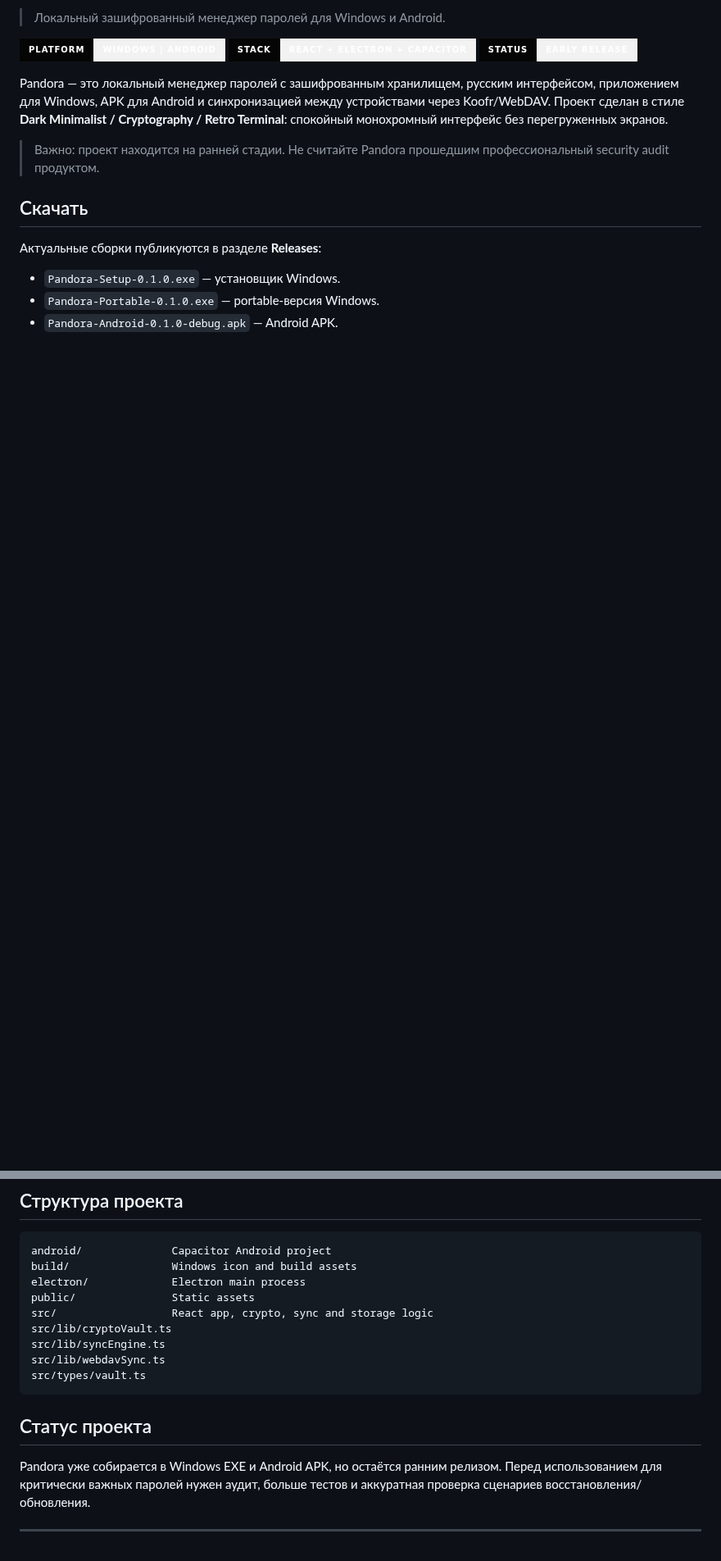
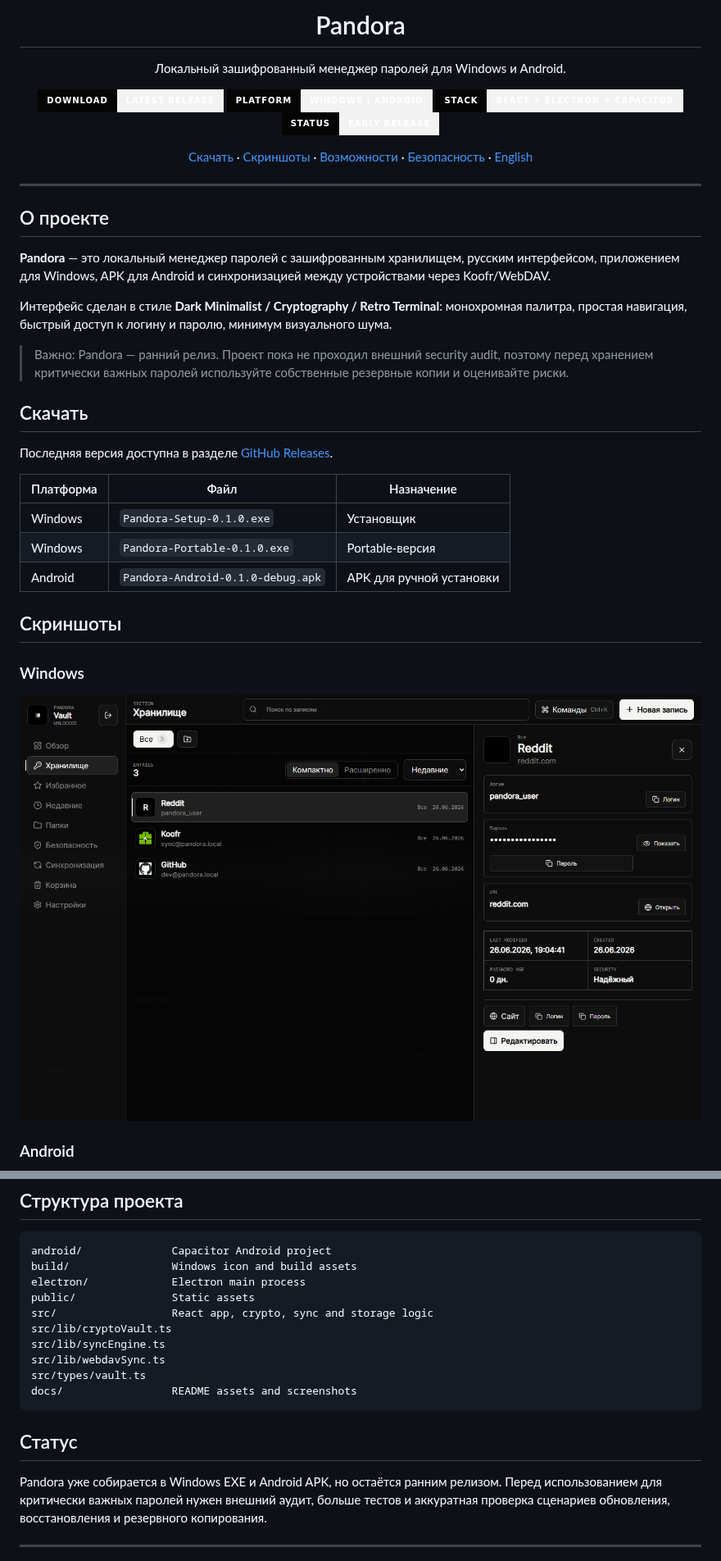
Before and after one commit to whoisyonaa/pandora, a Markdown page: README.md, 2 parts joined by grey strips. Shown at 82% size. Rendered like a GitHub page; pictures changed too: docs/screenshots/desktop-vault.png (added); badges without logos; blank space fills up the shorter version.

Commit message:
Polish README with logo and screenshots

````diff
--- a/README.md
+++ b/README.md
@@ -2,18 +4,56 @@
 
-> Локальный зашифрованный менеджер паролей для Windows и Android.
+<h1 align="center">Pandora</h1>
 
-![Platform](https://img.shields.io/badge/platform-Windows%20%7C%20Android-f2f2f2?style=for-the-badge&labelColor=050505)
-![Stack](https://img.shields.io/badge/stack-React%20%2B%20Electron%20%2B%20Capacitor-f2f2f2?style=for-the-badge&labelColor=050505)
-![Status](https://img.shields.io/badge/status-early%20release-f2f2f2?style=for-the-badge&labelColor=050505)
+<p align="center">
+  Локальный зашифрованный менеджер паролей для Windows и Android.
+</p>
 
-Pandora — это локальный менеджер паролей с зашифрованным хранилищем, русским интерфейсом, приложением для Windows, APK для Android и синхронизацией между устройствами через Koofr/WebDAV. Проект сделан в стиле **Dark Minimalist / Cryptography / Retro Terminal**: спокойный монохромный интерфейс без перегруженных экранов.
+<p align="center">
+  <a href="https://github.com/whoisyonaa/pandora/releases/latest">
+    <img alt="Download" src="https://img.shields.io/badge/download-latest_release-f2f2f2?style=for-the-badge&labelColor=050505">
+  </a>
+  <img alt="Platform" src="https://img.shields.io/badge/platform-Windows_%7C_Android-f2f2f2?style=for-the-badge&labelColor=050505">
+  <img alt="Stack" src="https://img.shields.io/badge/stack-React_%2B_Electron_%2B_Capacitor-f2f2f2?style=for-the-badge&labelColor=050505">
+  <img alt="Status" src="https://img.shields.io/badge/status-early_release-f2f2f2?style=for-the-badge&labelColor=050505">
+</p>
 
-> Важно: проект находится на ранней стадии. Не считайте Pandora прошедшим профессиональный security audit продуктом.
+<p align="center">
+  <a href="#скачать">Скачать</a>
+  ·
+  <a href="#скриншоты">Скриншоты</a>
+  ·
+  <a href="#возможности">Возможности</a>
+  ·
+  <a href="#безопасность">Безопасность</a>
+  ·
+  <a href="#english">English</a>
+</p>
+
+---
+
+## О проекте
+
+**Pandora** — это локальный менеджер паролей с зашифрованным хранилищем, русским интерфейсом, приложением для Windows, APK для Android и синхронизацией между устройствами через Koofr/WebDAV.
+
+Интерфейс сделан в стиле **Dark Minimalist / Cryptography / Retro Terminal**: монохромная палитра, простая навигация, быстрый доступ к логину и паролю, минимум визуального шума.
+
+> Важно: Pandora — ранний релиз. Проект пока не проходил внешний security audit, поэтому перед хранением критически важных паролей используйте собственные резервные копии и оценивайте риски.
 
 ## Скачать
 
-Актуальные сборки публикуются в разделе **Releases**:
+Последняя версия доступна в разделе [GitHub Releases](https://github.com/whoisyonaa/pandora/releases/latest).
 
-- `Pandora-Setup-0.1.0.exe` — установщик Windows.
-- `Pandora-Portable-0.1.0.exe` — portable-версия Windows.
-- `Pandora-Android-0.1.0-debug.apk` — Android APK.
+| Платформа | Файл | Назначение |
+| --- | --- | --- |
+| Windows | `Pandora-Setup-0.1.0.exe` | Установщик |
+| Windows | `Pandora-Portable-0.1.0.exe` | Portable-версия |
+| Android | `Pandora-Android-0.1.0-debug.apk` | APK для ручной установки |
+
+## Скриншоты
+
+### Windows
+
+<img src="docs/screenshots/desktop-vault.png" alt="Pandora Windows vault screen" width="100%">
+
+### Android
+
@@ -137,10 +178,11 @@ src/lib/cryptoVault.ts
 src/lib/syncEngine.ts
 src/lib/webdavSync.ts
 src/types/vault.ts
+docs/                 README assets and screenshots
 ```
 
-## Статус проекта
+## Статус
 
-Pandora уже собирается в Windows EXE и Android APK, но остаётся ранним релизом. Перед использованием для критически важных паролей нужен аудит, больше тестов и аккуратная проверка сценариев восстановления/обновления.
+Pandora уже собирается в Windows EXE и Android APK, но остаётся ранним релизом. Перед использованием для критически важных паролей нужен внешний аудит, больше тестов и аккуратная проверка сценариев обновления, восстановления и резервного копирования.
 
 ---
````
Also changed, not shown: other parts of README.md (+81 -115 lines), docs/assets/pandora-logo.png (added), docs/screenshots/android-vault.png (added), docs/screenshots/settings-themes.png (added), docs/screenshots/unlock.png (added).
